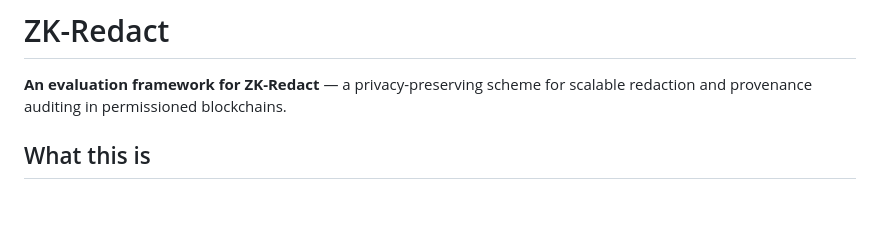
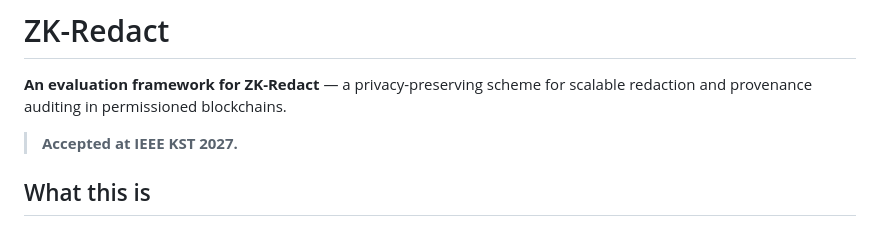
Before and after one commit to Jaoguya/ZKRedact, a Markdown page: README.md, the part around the change. Rendered like a GitHub page; blank space fills up the shorter version.

Commit message:
Note acceptance at IEEE KST 2027

```diff
--- a/README.md
+++ b/README.md
@@ -2,6 +2,8 @@
 
 **An evaluation framework for ZK-Redact** — a privacy-preserving scheme for
 scalable redaction and provenance auditing in permissioned blockchains.
+
+> **Accepted at IEEE KST 2027.**
 
 ## What this is
 
```
